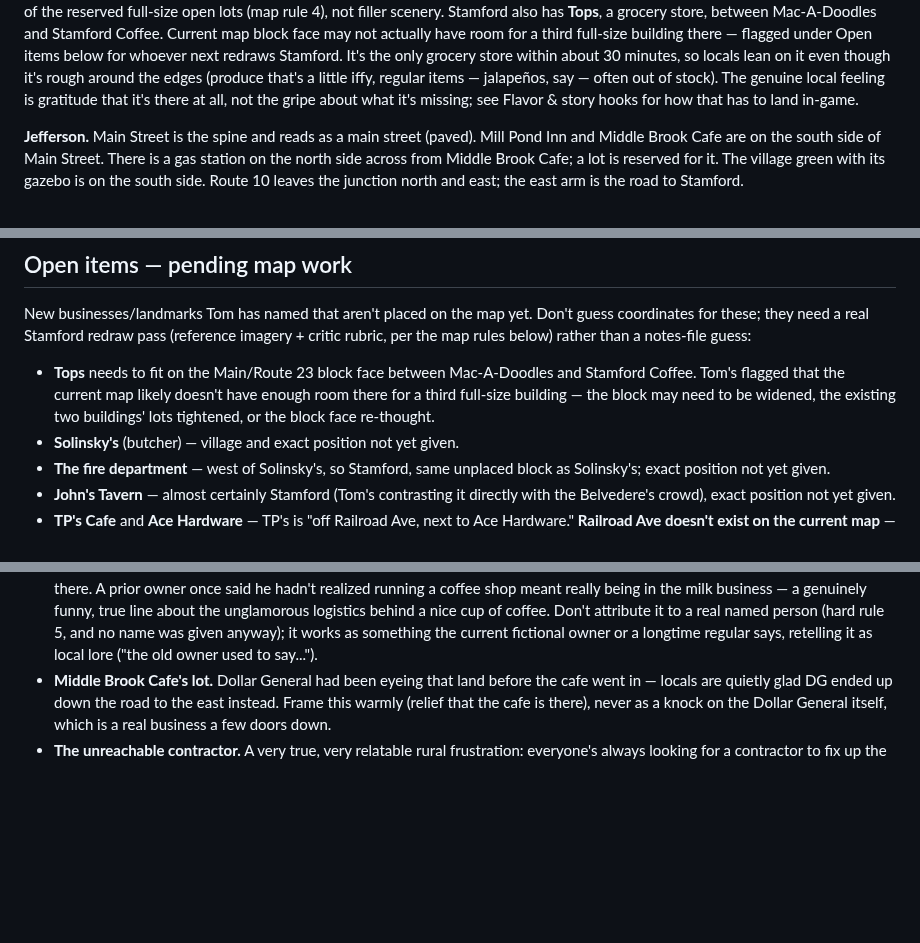
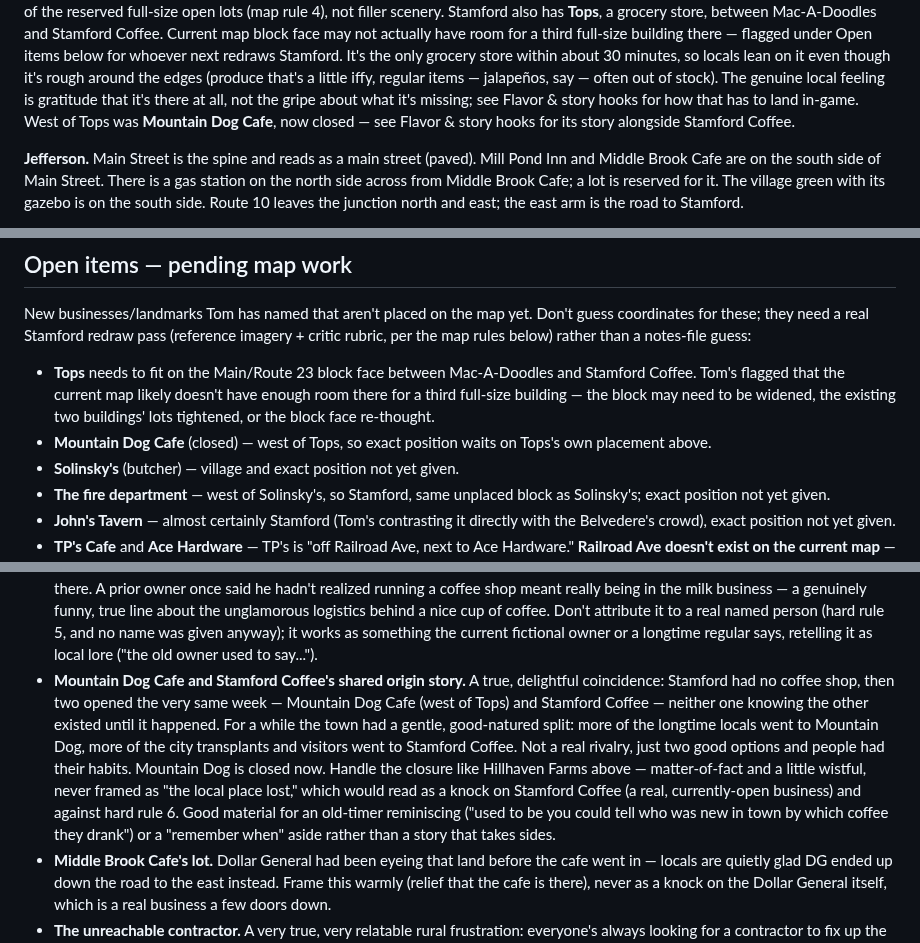
Before and after one commit to TomHennen/mainstreet, a Markdown page: docs/route10-notes.md, 3 parts joined by grey strips. Rendered like a GitHub page; blank space fills up the shorter version.

Commit message:
Add Mountain Dog Cafe and its origin story with Stamford Coffee
Real, charming coincidence: both coffee shops opened the same week,
unaware of each other, splitting the town gently along locals vs.
transplants lines. Mountain Dog is now closed (west of Tops) — framed
like Hillhaven Farms, matter-of-fact and wistful, never as a knock on
Stamford Coffee, which is a real, currently open business.

Co-Authored-By: Claude Sonnet 5 <noreply@anthropic.com>
Claude-Session: https://claude.ai/code/session_01TM9jk4nGyX7PQEzu7XQzgn

```diff
--- a/docs/route10-notes.md
+++ b/docs/route10-notes.md
@@ -47,7 +47,8 @@ minutes, so locals lean on it even though it's rough around the edges
 (produce that's a little iffy, regular items — jalapeños, say — often out
 of stock). The genuine local feeling is gratitude that it's there at all,
 not the gripe about what it's missing; see Flavor & story hooks for how
-that has to land in-game.
+that has to land in-game. West of Tops was **Mountain Dog Cafe**, now
+closed — see Flavor & story hooks for its story alongside Stamford Coffee.
 
 **Jefferson.** Main Street is the spine and reads as a main street (paved).
 Mill Pond Inn and Middle Brook Cafe are on the south side of Main Street.
@@ -83,6 +84,8 @@ notes-file guess:
   likely doesn't have enough room there for a third full-size building —
   the block may need to be widened, the existing two buildings' lots
   tightened, or the block face re-thought.
+- **Mountain Dog Cafe** (closed) — west of Tops, so exact position waits
+  on Tops's own placement above.
 - **Solinsky's** (butcher) — village and exact position not yet given.
 - **The fire department** — west of Solinsky's, so Stamford, same
   unplaced block as Solinsky's; exact position not yet given.
@@ -211,6 +214,20 @@ opt-in, everything warm and affectionate) before it reaches the player.
   (hard rule 5, and no name was given anyway); it works as something the
   current fictional owner or a longtime regular says, retelling it as
   local lore ("the old owner used to say...").
+- **Mountain Dog Cafe and Stamford Coffee's shared origin story.** A true,
+  delightful coincidence: Stamford had no coffee shop, then two opened
+  the very same week — Mountain Dog Cafe (west of Tops) and Stamford
+  Coffee — neither one knowing the other existed until it happened. For a
+  while the town had a gentle, good-natured split: more of the longtime
+  locals went to Mountain Dog, more of the city transplants and visitors
+  went to Stamford Coffee. Not a real rivalry, just two good options and
+  people had their habits. Mountain Dog is closed now. Handle the closure
+  like Hillhaven Farms above — matter-of-fact and a little wistful, never
+  framed as "the local place lost," which would read as a knock on
+  Stamford Coffee (a real, currently-open business) and against hard rule
+  6. Good material for an old-timer reminiscing ("used to be you could
+  tell who was new in town by which coffee they drank") or a "remember
+  when" aside rather than a story that takes sides.
 - **Middle Brook Cafe's lot.** Dollar General had been eyeing that land
   before the cafe went in — locals are quietly glad DG ended up down the
   road to the east instead. Frame this warmly (relief that the cafe is
```
